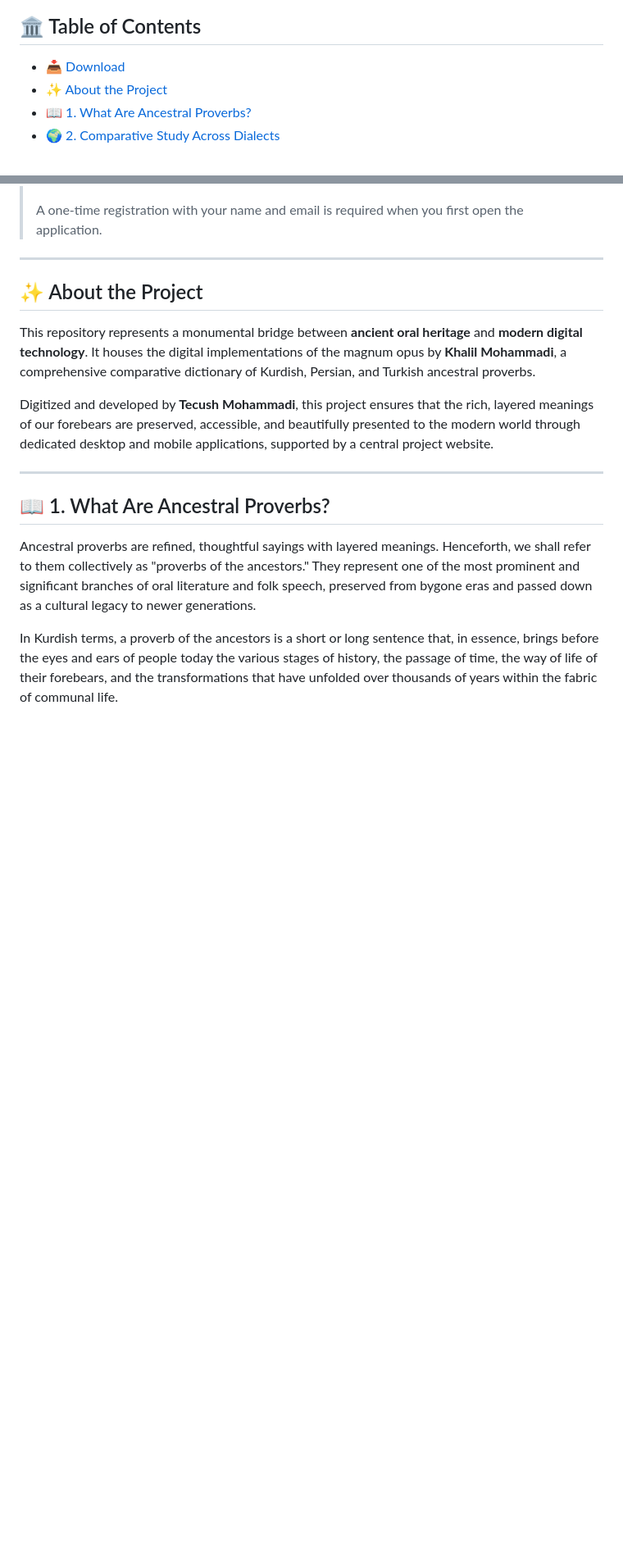
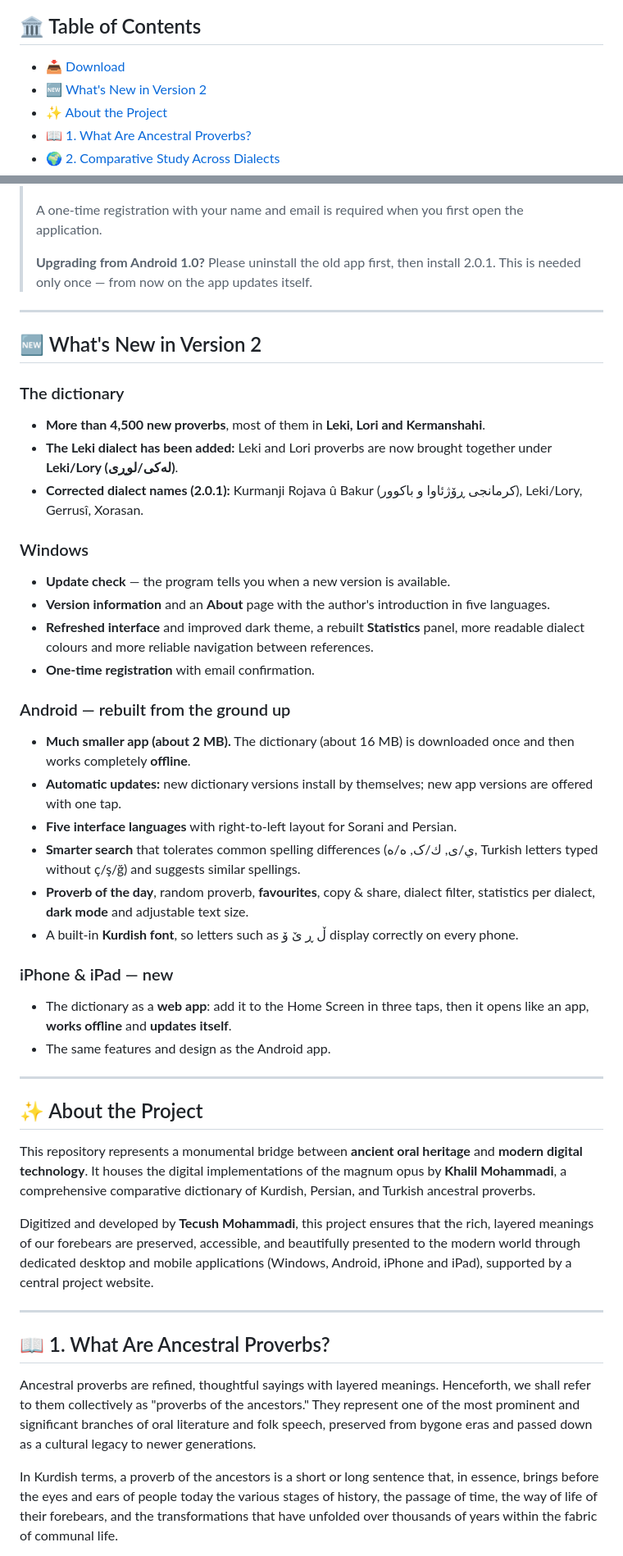
Before and after one commit to Tecush/Comparative-Dictionary-of-Proverbs-Kurdish-Persian-Turkish-, a Markdown page: README.md, 2 parts joined by grey strips. Shown at 82% size. Rendered like a GitHub page; blank space fills up the shorter version.

```diff
--- a/README.md
+++ b/README.md
@@ -41,6 +42,7 @@
 
 ## 🏛️ Table of Contents
 - [📥 Download](#-download)
+- [🆕 What's New in Version 2](#-whats-new-in-version-2)
 - [✨ About the Project](#-about-the-project)
 - [📖 1. What Are Ancestral Proverbs?](#-1-what-are-ancestral-proverbs)
 - [🌍 2. Comparative Study Across Dialects](#-2-comparative-study-of-proverbs-across-dialects)
@@ -71,6 +78,36 @@
 >
 > A one-time registration with your name and email is required when you first
 > open the application.
+>
+> **Upgrading from Android 1.0?** Please uninstall the old app first, then install 2.0.1.
+> This is needed only once — from now on the app updates itself.
+
+---
+
+## 🆕 What's New in Version 2
+
+### The dictionary
+* **More than 4,500 new proverbs**, most of them in **Leki, Lori and Kermanshahi**.
+* **The Leki dialect has been added:** Leki and Lori proverbs are now brought together under **Leki/Lory (لەکی/لوڕی)**.
+* **Corrected dialect names (2.0.1):** Kurmanji Rojava û Bakur (کرمانجی ڕۆژئاوا و باکوور), Leki/Lory, Gerrusî, Xorasan.
+
+### Windows
+* **Update check** — the program tells you when a new version is available.
+* **Version information** and an **About** page with the author's introduction in five languages.
+* **Refreshed interface** and improved dark theme, a rebuilt **Statistics** panel, more readable dialect colours and more reliable navigation between references.
+* **One-time registration** with email confirmation.
+
+### Android — rebuilt from the ground up
+* **Much smaller app (about 2 MB).** The dictionary (about 16 MB) is downloaded once and then works completely **offline**.
+* **Automatic updates:** new dictionary versions install by themselves; new app versions are offered with one tap.
+* **Five interface languages** with right-to-left layout for Sorani and Persian.
+* **Smarter search** that tolerates common spelling differences (ي/ی, ك/ک, ه‌/ە, Turkish letters typed without ç/ş/ğ) and suggests similar spellings.
+* **Proverb of the day**, random proverb, **favourites**, copy & share, dialect filter, statistics per dialect, **dark mode** and adjustable text size.
+* A built-in **Kurdish font**, so letters such as ڵ ڕ ێ ۆ display correctly on every phone.
+
+### iPhone & iPad — new
+* The dictionary as a **web app**: add it to the Home Screen in three taps, then it opens like an app, **works offline** and **updates itself**.
+* The same features and design as the Android app.
 
 ---
 
@@ -78,7 +115,7 @@
 
 This repository represents a monumental bridge between **ancient oral heritage** and **modern digital technology**. It houses the digital implementations of the magnum opus by **Khalil Mohammadi**, a comprehensive comparative dictionary of Kurdish, Persian, and Turkish ancestral proverbs.
 
-Digitized and developed by **Tecush Mohammadi**, this project ensures that the rich, layered meanings of our forebears are preserved, accessible, and beautifully presented to the modern world through dedicated desktop and mobile applications, supported by a central project website.
+Digitized and developed by **Tecush Mohammadi**, this project ensures that the rich, layered meanings of our forebears are preserved, accessible, and beautifully presented to the modern world through dedicated desktop and mobile applications (Windows, Android, iPhone and iPad), supported by a central project website.
 
 ---
 
```
Also changed, not shown: other parts of README.md (+45 -16 lines).
